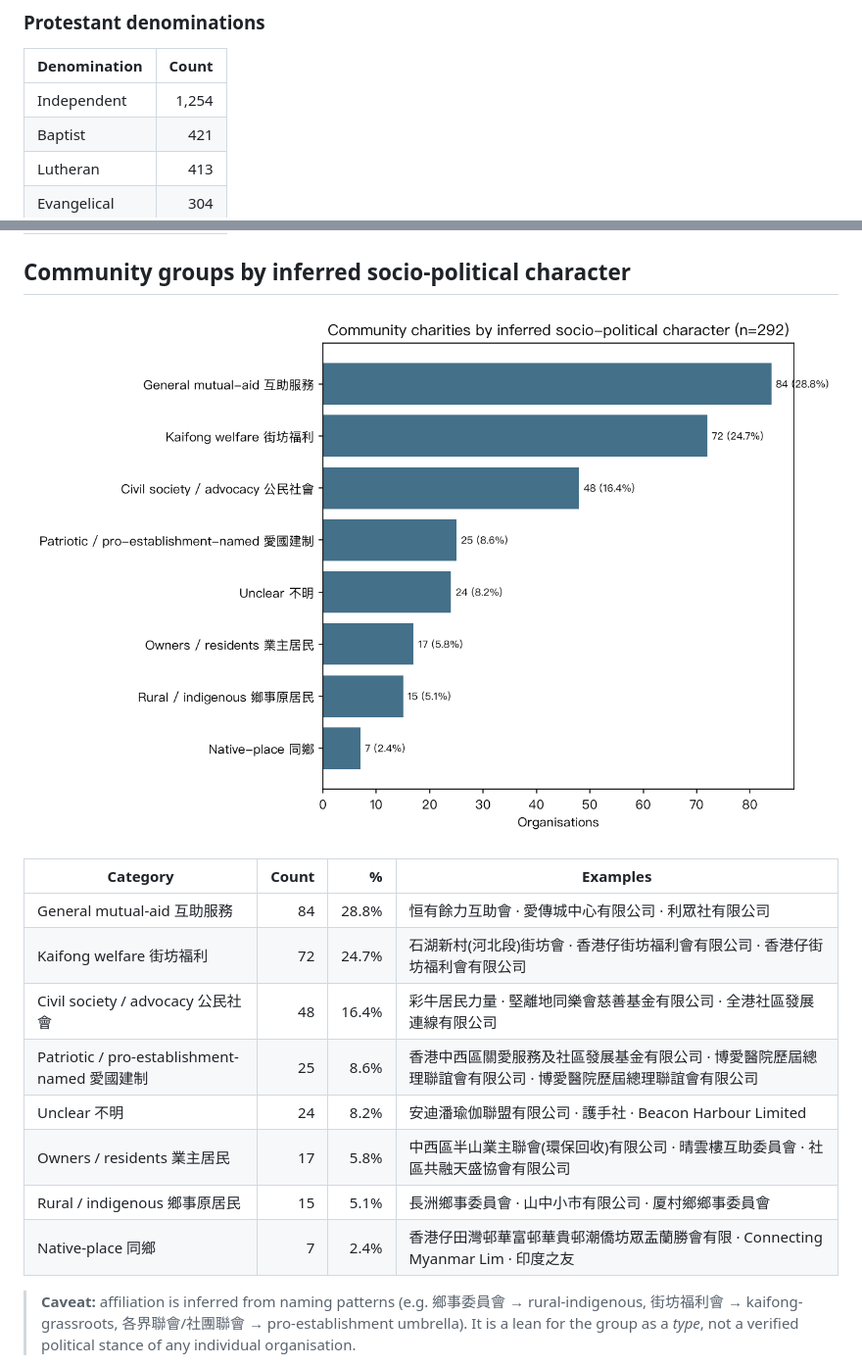
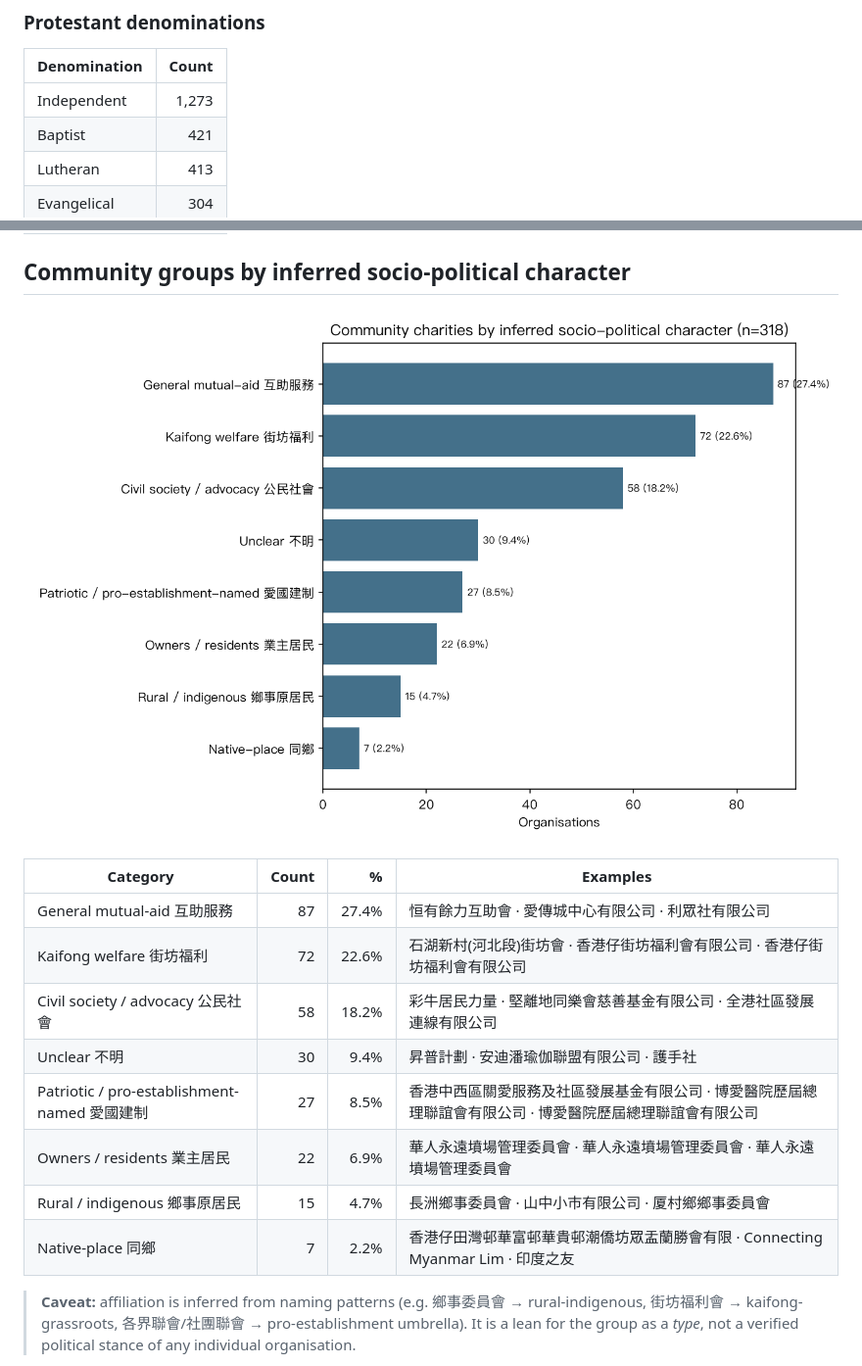
Before and after one commit to yellowcandle/ord-88, a Markdown page: s88_subreport.md, 2 parts joined by grey strips. Shown at 98% size. GitHub-like rendering; pictures changed too: s88_community.png.

```diff
--- a/s88_subreport.md
+++ b/s88_subreport.md
@@ -26,7 +26,7 @@ character are **inferred from organisation names** and are indicative, not autho
 
 | Denomination | Count |
 |---|---:|
-| Independent | 1,254 |
+| Independent | 1,273 |
 | Baptist | 421 |
 | Lutheran | 413 |
 | Evangelical | 304 |
@@ -46,14 +46,14 @@ character are **inferred from organisation names** and are indicative, not autho
 
 | Category | Count | % | Examples |
 |---|---:|---:|---|
-| General mutual-aid 互助服務 | 84 | 28.8% | 恒有餘力互助會 · 愛傳城中心有限公司 · 利眾社有限公司 |
-| Kaifong welfare 街坊福利 | 72 | 24.7% | 石湖新村(河北段)街坊會 · 香港仔街坊福利會有限公司 · 香港仔街坊福利會有限公司 |
-| Civil society / advocacy 公民社會 | 48 | 16.4% | 彩牛居民力量 · 堅離地同樂會慈善基金有限公司 · 全港社區發展連線有限公司 |
-| Patriotic / pro-establishment-named 愛國建制 | 25 | 8.6% | 香港中西區關愛服務及社區發展基金有限公司 · 博愛醫院歷屆總理聯誼會有限公司 · 博愛醫院歷屆總理聯誼會有限公司 |
-| Unclear 不明 | 24 | 8.2% | 安迪潘瑜伽聯盟有限公司 · 護手社 · Beacon Harbour Limited |
-| Owners / residents 業主居民 | 17 | 5.8% | 中西區半山業主聯會(環保回收)有限公司 · 晴雲樓互助委員會 · 社區共融天盛協會有限公司 |
-| Rural / indigenous 鄉事原居民 | 15 | 5.1% | 長洲鄉事委員會 · 山中小市有限公司 · 厦村鄉鄉事委員會 |
-| Native-place 同鄉 | 7 | 2.4% | 香港仔田灣邨華富邨華貴邨潮僑坊眾盂蘭勝會有限 · Connecting Myanmar Lim · 印度之友 |
+| General mutual-aid 互助服務 | 87 | 27.4% | 恒有餘力互助會 · 愛傳城中心有限公司 · 利眾社有限公司 |
+| Kaifong welfare 街坊福利 | 72 | 22.6% | 石湖新村(河北段)街坊會 · 香港仔街坊福利會有限公司 · 香港仔街坊福利會有限公司 |
+| Civil society / advocacy 公民社會 | 58 | 18.2% | 彩牛居民力量 · 堅離地同樂會慈善基金有限公司 · 全港社區發展連線有限公司 |
+| Unclear 不明 | 30 | 9.4% | 昇普計劃 · 安迪潘瑜伽聯盟有限公司 · 護手社 |
+| Patriotic / pro-establishment-named 愛國建制 | 27 | 8.5% | 香港中西區關愛服務及社區發展基金有限公司 · 博愛醫院歷屆總理聯誼會有限公司 · 博愛醫院歷屆總理聯誼會有限公司 |
+| Owners / residents 業主居民 | 22 | 6.9% | 華人永遠墳場管理委員會 · 華人永遠墳場管理委員會 · 華人永遠墳場管理委員會 |
+| Rural / indigenous 鄉事原居民 | 15 | 4.7% | 長洲鄉事委員會 · 山中小市有限公司 · 厦村鄉鄉事委員會 |
+| Native-place 同鄉 | 7 | 2.2% | 香港仔田灣邨華富邨華貴邨潮僑坊眾盂蘭勝會有限 · Connecting Myanmar Lim · 印度之友 |
 
 > **Caveat:** affiliation is inferred from naming patterns (e.g. 鄉事委員會 → rural-indigenous,
 > 街坊福利會 → kaifong-grassroots, 各界聯會/社團聯會 → pro-establishment umbrella). It is a lean for
```
Also changed, not shown: other parts of s88_subreport.md (+4 -4 lines), s88_report.md (+12 -12 lines), s88_categories.png, s88_religion.png, 15 other files.
